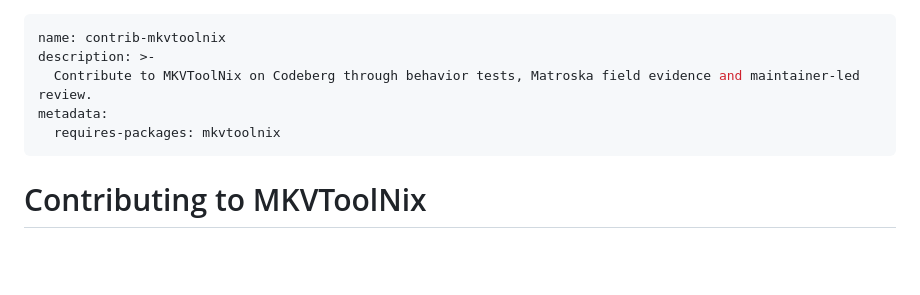
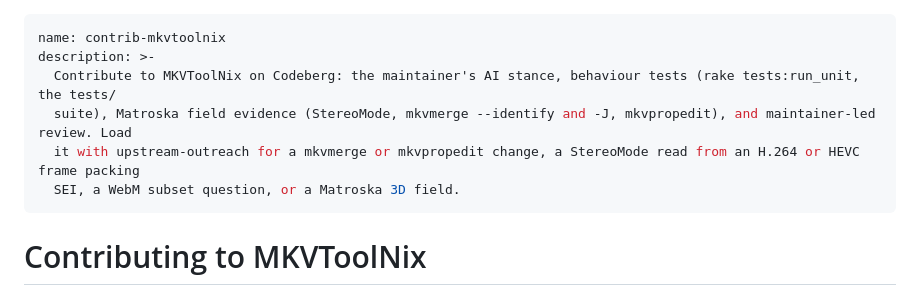
Before and after one commit to Sparky-OS/sparky-stereo-os, a Markdown page: skills/contrib-mkvtoolnix/SKILL.md, the part around the change. GitHub-like rendering; blank space fills up the shorter version.

Commit message:
skills/contrib-mkvtoolnix: trigger-clause description and the lessons from the lanes (ORDER 429)
The description names what the skill is for, then the symptoms, error strings, programs and components that bring a reader to it.
The lessons of 25 October to 6 November 2026 (recipes, traps with symptom, cause, fix and how found, perks, facts) are added from the accepted lane reports.

Assisted-by: Claude Fable 5.1 via Claude Code

```diff
--- a/skills/contrib-mkvtoolnix/SKILL.md
+++ b/skills/contrib-mkvtoolnix/SKILL.md
@@ -1,9 +1,10 @@
 ---
 name: contrib-mkvtoolnix
 description: >-
-  Contribute to MKVToolNix on Codeberg through behavior tests, Matroska field evidence and maintainer-led review.
-metadata:
-  requires-packages: mkvtoolnix
+  Contribute to MKVToolNix on Codeberg: the maintainer's AI stance, behaviour tests (rake tests:run_unit, the tests/
+  suite), Matroska field evidence (StereoMode, mkvmerge --identify and -J, mkvpropedit), and maintainer-led review. Load
+  it with upstream-outreach for a mkvmerge or mkvpropedit change, a StereoMode read from an H.264 or HEVC frame packing
+  SEI, a WebM subset question, or a Matroska 3D field.
 ---
 
 # Contributing to MKVToolNix
```
